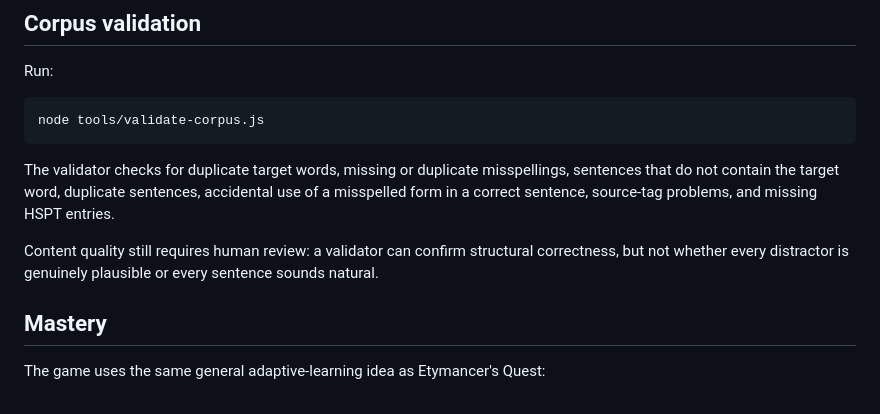
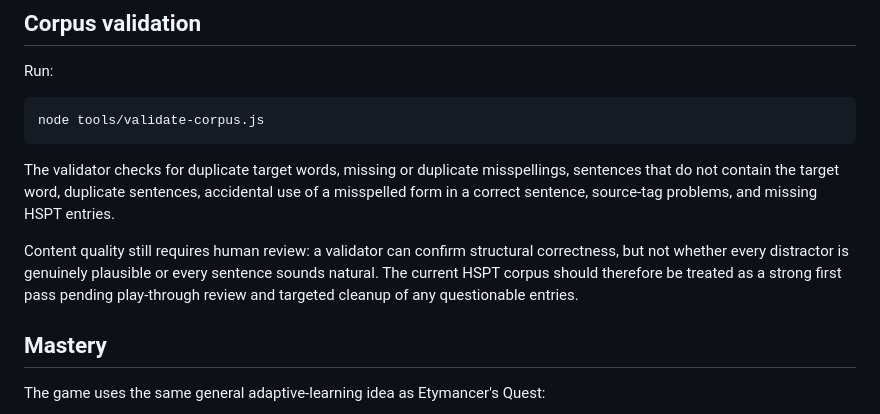
Before and after one commit to adamcnoel/orthomancers-quest, a Markdown page: README.md, the part around the change. Rendered like a GitHub page.

Commit message:
Clarify corpus review checkpoint

```diff
--- a/README.md
+++ b/README.md
@@ -76,7 +76,7 @@ node tools/validate-corpus.js
 
 The validator checks for duplicate target words, missing or duplicate misspellings, sentences that do not contain the target word, duplicate sentences, accidental use of a misspelled form in a correct sentence, source-tag problems, and missing HSPT entries.
 
-Content quality still requires human review: a validator can confirm structural correctness, but not whether every distractor is genuinely plausible or every sentence sounds natural.
+Content quality still requires human review: a validator can confirm structural correctness, but not whether every distractor is genuinely plausible or every sentence sounds natural. The current HSPT corpus should therefore be treated as a strong first pass pending play-through review and targeted cleanup of any questionable entries.
 
 ## Mastery
 
```
